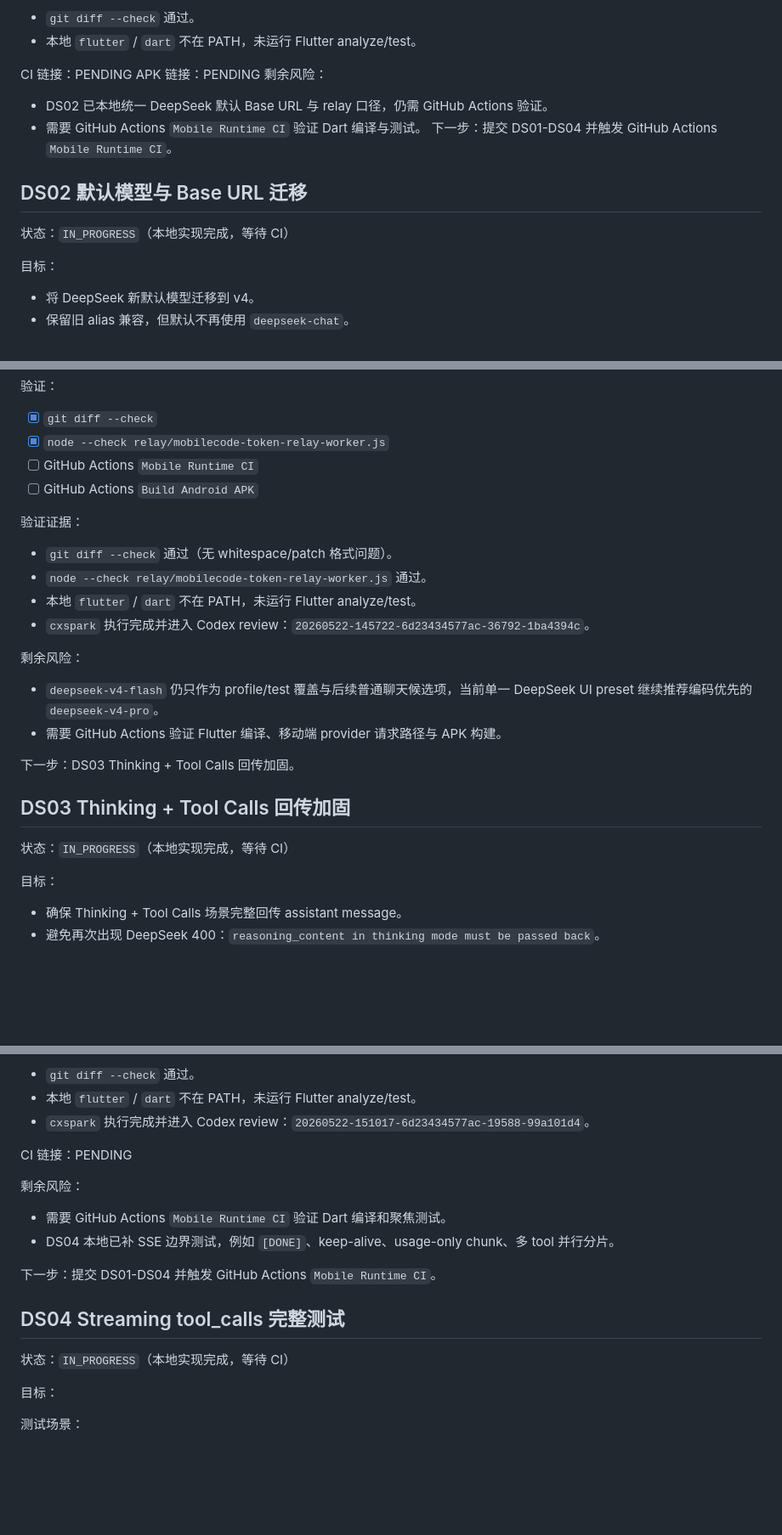
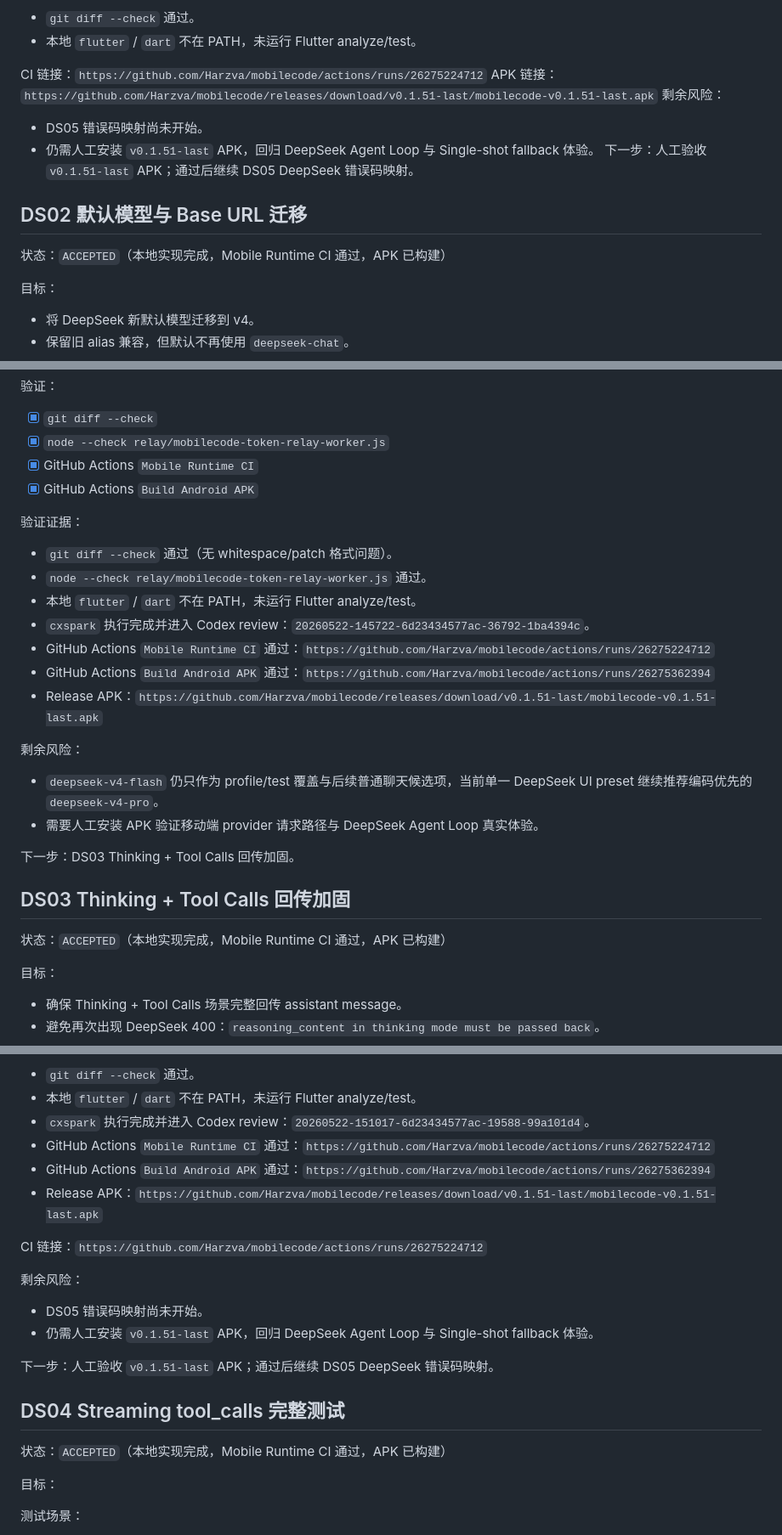
Before and after one commit to Harzva/mobilecode, a Markdown page: docs/import_phase_summarize/2026-05-22-mobilecode-deepseek-adaptation-execution-plan.md, 3 parts joined by grey strips. Shown at 85% size. GitHub-like rendering; blank space fills up the shorter version.

Commit message:
docs: record deepseek ci release evidence

```diff
--- a/docs/import_phase_summarize/2026-05-22-mobilecode-deepseek-adaptation-execution-plan.md
+++ b/docs/import_phase_summarize/2026-05-22-mobilecode-deepseek-adaptation-execution-plan.md
@@ -169,17 +169,17 @@ DeepSeek Provider
 - `git diff --check` 通过。
 - 本地 `flutter` / `dart` 不在 PATH，未运行 Flutter analyze/test。
 
-CI 链接：PENDING
-APK 链接：PENDING
+CI 链接：`https://github.com/Harzva/mobilecode/actions/runs/26275224712`
+APK 链接：`https://github.com/Harzva/mobilecode/releases/download/v0.1.51-last/mobilecode-v0.1.51-last.apk`
 剩余风险：
 
-- DS02 已本地统一 DeepSeek 默认 Base URL 与 relay 口径，仍需 GitHub Actions 验证。
-- 需要 GitHub Actions `Mobile Runtime CI` 验证 Dart 编译与测试。
-下一步：提交 DS01-DS04 并触发 GitHub Actions `Mobile Runtime CI`。
+- DS05 错误码映射尚未开始。
+- 仍需人工安装 `v0.1.51-last` APK，回归 DeepSeek Agent Loop 与 Single-shot fallback 体验。
+下一步：人工验收 `v0.1.51-last` APK；通过后继续 DS05 DeepSeek 错误码映射。
 
 ## DS02 默认模型与 Base URL 迁移
 
-状态：`IN_PROGRESS`（本地实现完成，等待 CI）
+状态：`ACCEPTED`（本地实现完成，Mobile Runtime CI 通过，APK 已构建）
 
 目标：
 
@@ -219,8 +219,8 @@ APK 链接：PENDING
 
 - [x] `git diff --check`
 - [x] `node --check relay/mobilecode-token-relay-worker.js`
-- [ ] GitHub Actions `Mobile Runtime CI`
-- [ ] GitHub Actions `Build Android APK`
+- [x] GitHub Actions `Mobile Runtime CI`
+- [x] GitHub Actions `Build Android APK`
 
 验证证据：
 
@@ -228,17 +228,20 @@ APK 链接：PENDING
 - `node --check relay/mobilecode-token-relay-worker.js` 通过。
 - 本地 `flutter` / `dart` 不在 PATH，未运行 Flutter analyze/test。
 - `cxspark` 执行完成并进入 Codex review：`20260522-145722-6d23434577ac-36792-1ba4394c`。
+- GitHub Actions `Mobile Runtime CI` 通过：`https://github.com/Harzva/mobilecode/actions/runs/26275224712`
+- GitHub Actions `Build Android APK` 通过：`https://github.com/Harzva/mobilecode/actions/runs/26275362394`
+- Release APK：`https://github.com/Harzva/mobilecode/releases/download/v0.1.51-last/mobilecode-v0.1.51-last.apk`
 
 剩余风险：
 
 - `deepseek-v4-flash` 仍只作为 profile/test 覆盖与后续普通聊天候选项，当前单一 DeepSeek UI preset 继续推荐编码优先的 `deepseek-v4-pro`。
-- 需要 GitHub Actions 验证 Flutter 编译、移动端 provider 请求路径与 APK 构建。
+- 需要人工安装 APK 验证移动端 provider 请求路径与 DeepSeek Agent Loop 真实体验。
 
 下一步：DS03 Thinking + Tool Calls 回传加固。
 
 ## DS03 Thinking + Tool Calls 回传加固
 
-状态：`IN_PROGRESS`（本地实现完成，等待 CI）
+状态：`ACCEPTED`（本地实现完成，Mobile Runtime CI 通过，APK 已构建）
 
 目标：
 
@@ -296,19 +299,22 @@ APK 链接：PENDING
 - `git diff --check` 通过。
 - 本地 `flutter` / `dart` 不在 PATH，未运行 Flutter analyze/test。
 - `cxspark` 执行完成并进入 Codex review：`20260522-151017-6d23434577ac-19588-99a101d4`。
+- GitHub Actions `Mobile Runtime CI` 通过：`https://github.com/Harzva/mobilecode/actions/runs/26275224712`
+- GitHub Actions `Build Android APK` 通过：`https://github.com/Harzva/mobilecode/actions/runs/26275362394`
+- Release APK：`https://github.com/Harzva/mobilecode/releases/download/v0.1.51-last/mobilecode-v0.1.51-last.apk`
 
-CI 链接：PENDING
+CI 链接：`https://github.com/Harzva/mobilecode/actions/runs/26275224712`
 
 剩余风险：
 
-- 需要 GitHub Actions `Mobile Runtime CI` 验证 Dart 编译和聚焦测试。
-- DS04 本地已补 SSE 边界测试，例如 `[DONE]`、keep-alive、usage-only chunk、多 tool 并行分片。
+- DS05 错误码映射尚未开始。
+- 仍需人工安装 `v0.1.51-last` APK，回归 DeepSeek Agent Loop 与 Single-shot fallback 体验。
 
-下一步：提交 DS01-DS04 并触发 GitHub Actions `Mobile Runtime CI`。
+下一步：人工验收 `v0.1.51-last` APK；通过后继续 DS05 DeepSeek 错误码映射。
 
 ## DS04 Streaming tool_calls 完整测试
 
-状态：`IN_PROGRESS`（本地实现完成，等待 CI）
+状态：`ACCEPTED`（本地实现完成，Mobile Runtime CI 通过，APK 已构建）
 
 目标：
 
```
Also changed, not shown: other parts of docs/import_phase_summarize/2026-05-22-mobilecode-deepseek-adaptation-execution-plan.md (+18 -13 lines).
